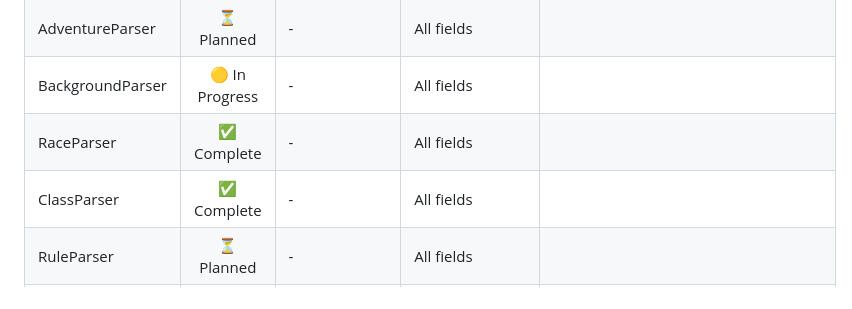
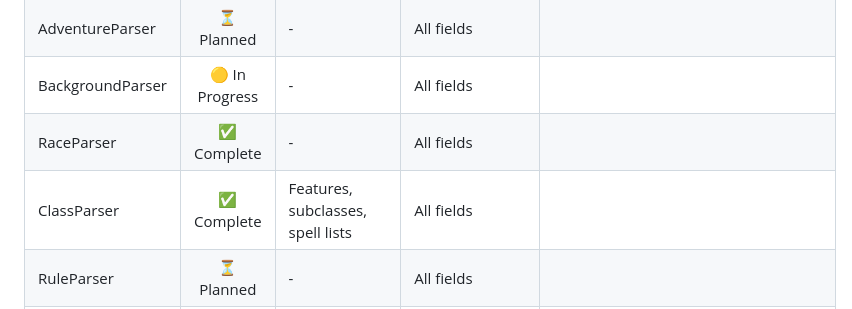
Before and after one commit to sfatkhutdinov/beyond-foundry, a Markdown page: docs/parsers.md, the part around the change. Rendered like a GitHub page.

```diff
--- a/docs/parsers.md
+++ b/docs/parsers.md
@@ -17,7 +17,7 @@ Beyond Foundry uses modular, type-safe TypeScript parsers for each D&D Beyond co
 | AdventureParser  | ⏳ Planned     | -                               | All fields                    |                                    |
 | BackgroundParser | 🟡 In Progress | -                               | All fields                    |                                    |
 | RaceParser       | ✅ Complete    | -                               | All fields                    |                                    |
-| ClassParser      | ✅ Complete    | -                               | All fields                    |                                    |
+| ClassParser      | ✅ Complete    | Features, subclasses, spell lists | All fields                    |                                    |
 | RuleParser       | ⏳ Planned     | -                               | All fields                    |                                    |
 | FeatParser       | 🟡 In Progress | -                               | All fields                    |                                    |
 
```
Also changed, not shown: README.md (+6 -0 lines).
